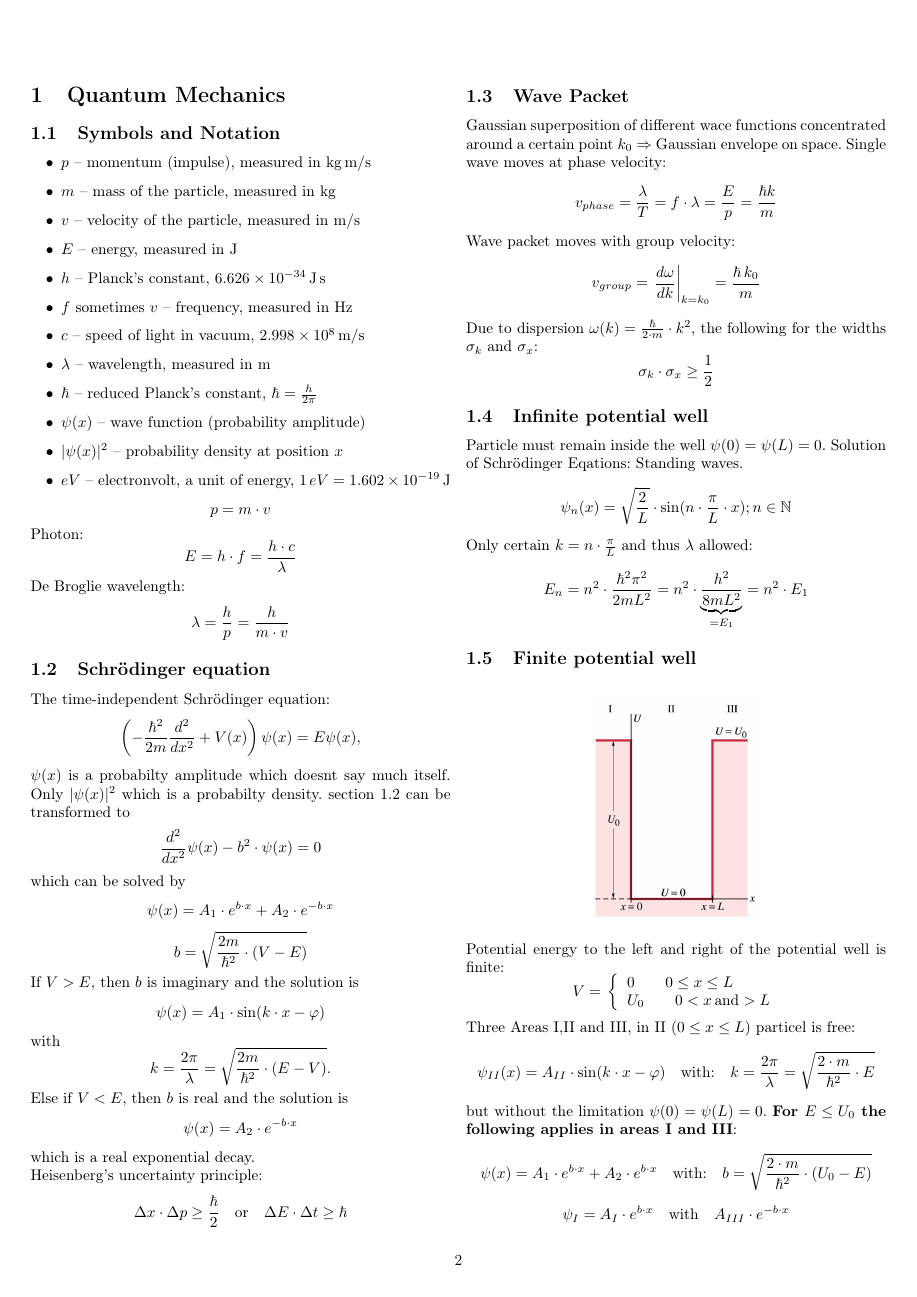
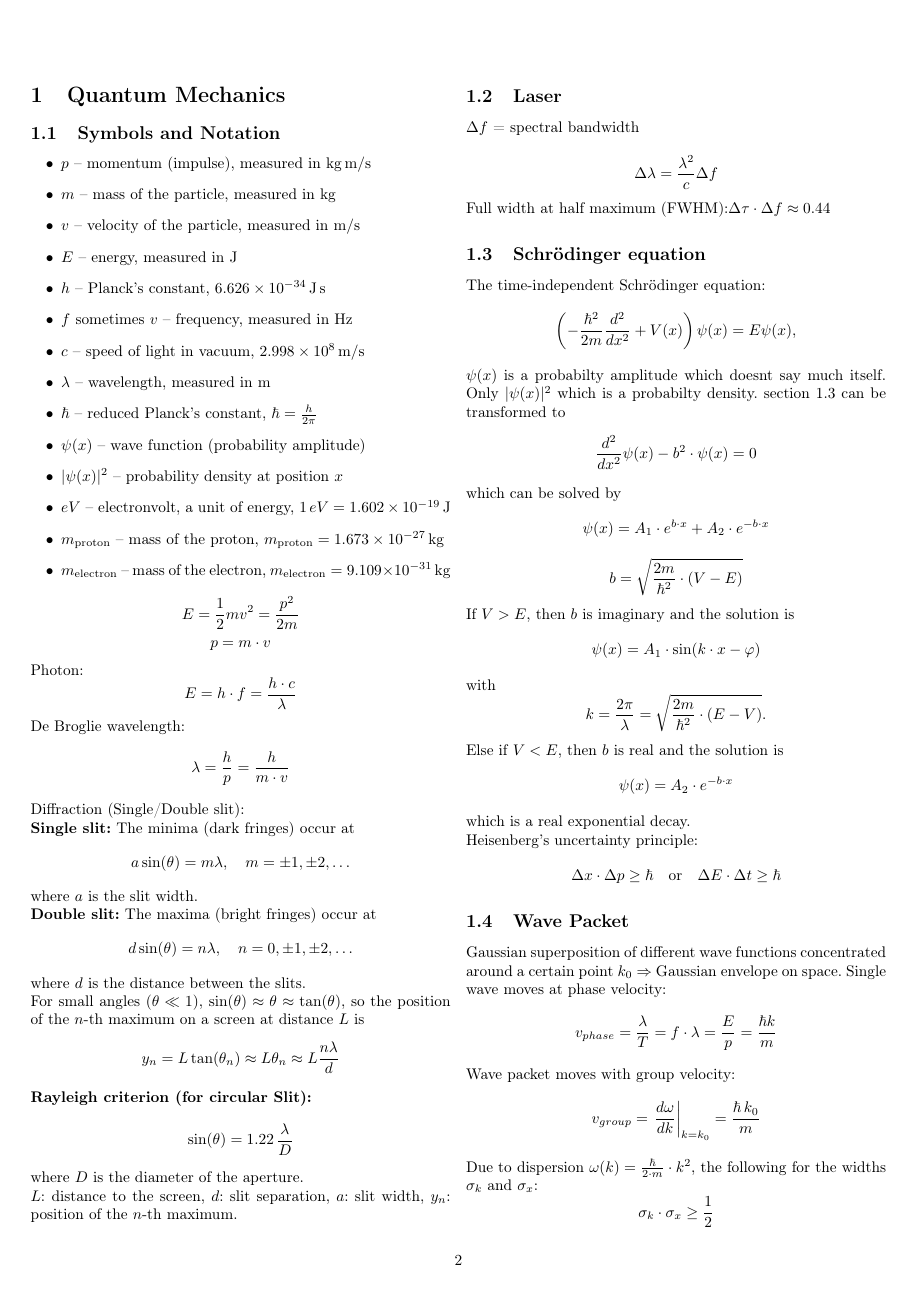
Before and after one commit to xXAlgoorXx/PhysMNS2025, a LaTeX document (main.tex, which reads Sections/Tress.tex): page 2 of 9 before the commit and page 2 of 10 after it. Compiled offline with pdfLaTeX.

Commit message:
first corrections

```diff
--- a/Sections/Tress.tex
+++ b/Sections/Tress.tex
@@ -13,7 +13,12 @@
     \item $\psi(x)$ -- wave function (probability amplitude)
     \item $|\psi(x)|^2$ -- probability density at position $x$
     \item \(eV\) -- electronvolt, a unit of energy, \(1\,eV = 1.602 \times 10^{-19}\,\mathrm{J}\)
+    \item \(m_{\text{proton}}\) -- mass of the proton, \(m_{\text{proton}} = 1.673 \times 10^{-27}\,\mathrm{kg}\)
+    \item \(m_{\text{electron}}\) -- mass of the electron, \(m_{\text{electron}} = 9.109 \times 10^{-31}\,\mathrm{kg}\)
 \end{itemize}
+\[
+E = \frac{1}{2} m v^2 = \frac{p^2}{2m}
+\]
 \begin{equation*}
     p = m \cdot v
 \end{equation*}
@@ -25,6 +30,39 @@ De Broglie wavelength:
 \begin{equation*}
     \lambda = \frac{h}{p} = \frac{h}{m \cdot v}
 \end{equation*}
+Diffraction (Single/Double slit):
+
+\textbf{Single slit:} The minima (dark fringes) occur at
+\[
+a \sin(\theta) = m \lambda, \quad m = \pm 1, \pm 2, \ldots
+\]
+where \(a\) is the slit width.
+
+\textbf{Double slit:} The maxima (bright fringes) occur at
+\[
+d \sin(\theta) = n \lambda, \quad n = 0, \pm 1, \pm 2, \ldots
+\]
+where \(d\) is the distance between the slits.
+
+For small angles (\(\theta \ll 1\)), \(\sin(\theta) \approx \theta \approx \tan(\theta)\), so the position of the \(n\)-th maximum on a screen at distance \(L\) is
+\[
+y_n = L \tan(\theta_n) \approx L \theta_n \approx L \frac{n \lambda}{d}
+\]
+
+\textbf{Rayleigh criterion (for circular Slit):}
+\[
+\sin(\theta) = 1.22\, \frac{\lambda}{D}
+\]
+where \(D\) is the diameter of the aperture.
+
+\(L\): distance to the screen, \(d\): slit separation, \(a\): slit width, \(y_n\): position of the \(n\)-th maximum.
+\subsection{Laser}
+\(\Delta f\) = spectral bandwidth
+
+\[
+\Delta \lambda = \frac{\lambda^2}{c} \Delta f
+\]
+Full width at half maximum (FWHM):\(\Delta \tau \cdot \Delta f \approx 0.44\)
 \subsection{Schrödinger equation}
 The time-independent Schrödinger equation:
 \begin{equation*}
@@ -60,11 +98,11 @@ which is a real exponential decay.
 
 Heisenberg's uncertainty principle:
 \begin{equation*}
-    \Delta x \cdot \Delta p \geq \frac{\hbar}{2}\quad \text{or}\quad \Delta E \cdot \Delta t \geq \hbar
+    \Delta x \cdot \Delta p \geq \hbar\quad \text{or}\quad \Delta E \cdot \Delta t \geq \hbar
 \end{equation*}
 
 \subsection{Wave Packet}
-Gaussian superposition of different wace functions concentrated around a certain point \(k_0 \Rightarrow\) Gaussian envelope on space.
+Gaussian superposition of different wave functions concentrated around a certain point \(k_0 \Rightarrow\) Gaussian envelope on space.
 Single wave moves at phase velocity:
 \begin{equation*}
     v_{phase} = \frac{\lambda}{T} = f \cdot \lambda = \frac{E}{p} = \frac{\hbar k}{m}
```
Also changed, not shown: Sections/LeCoultre.tex (+54 -4 lines), images/ThimFilmInterference.png (added), Sections/Tress.tex (8 more changed lines).
